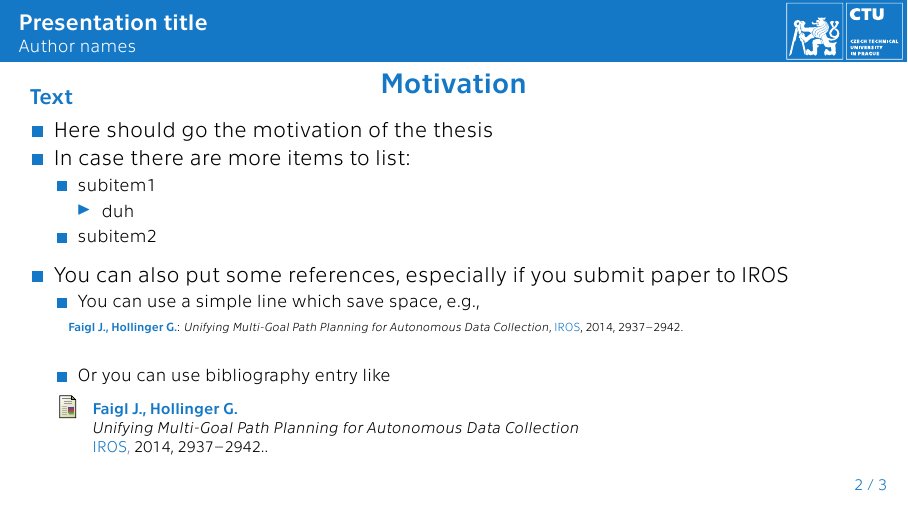
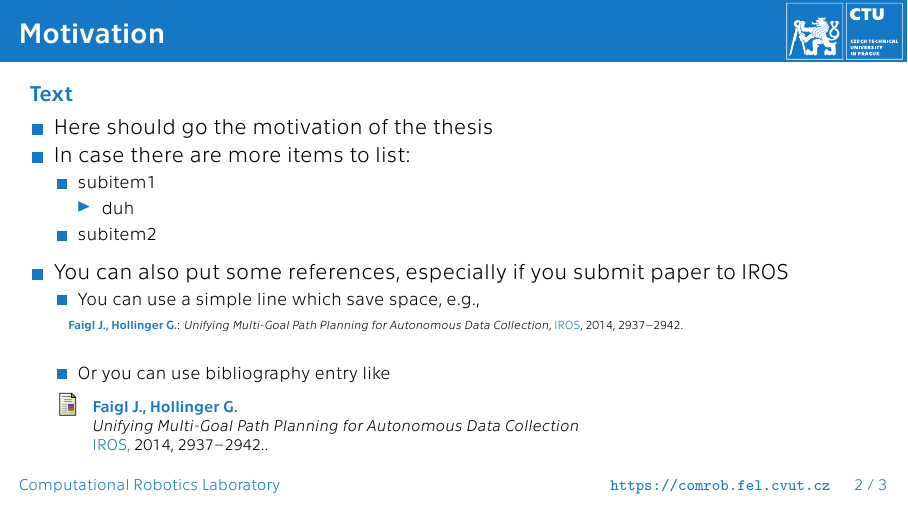
Before and after one commit to kubikji2/crl-presentation-template, LaTeX slides (main.tex): page 2 of 3. Compiled offline with XeLaTeX.

Commit message:
[main.tex] modifying the main and adding comments.

```diff
--- a/main.tex
+++ b/main.tex
@@ -38,6 +38,14 @@
    {\CTU}
 }
 
+% uncomment to placing frame title in the header
+\def\compact{1}
+
+% set the left part of the footline to \ComRob
+\renewcommand{\footlineleft}{\ComRob}
+% set the right line of the footline to comrob url
+\renewcommand{\footlineright}{\texttt{https://comrob.fel.cvut.cz}}
+
 \begin{document}
 
     \begin{frame}
```
